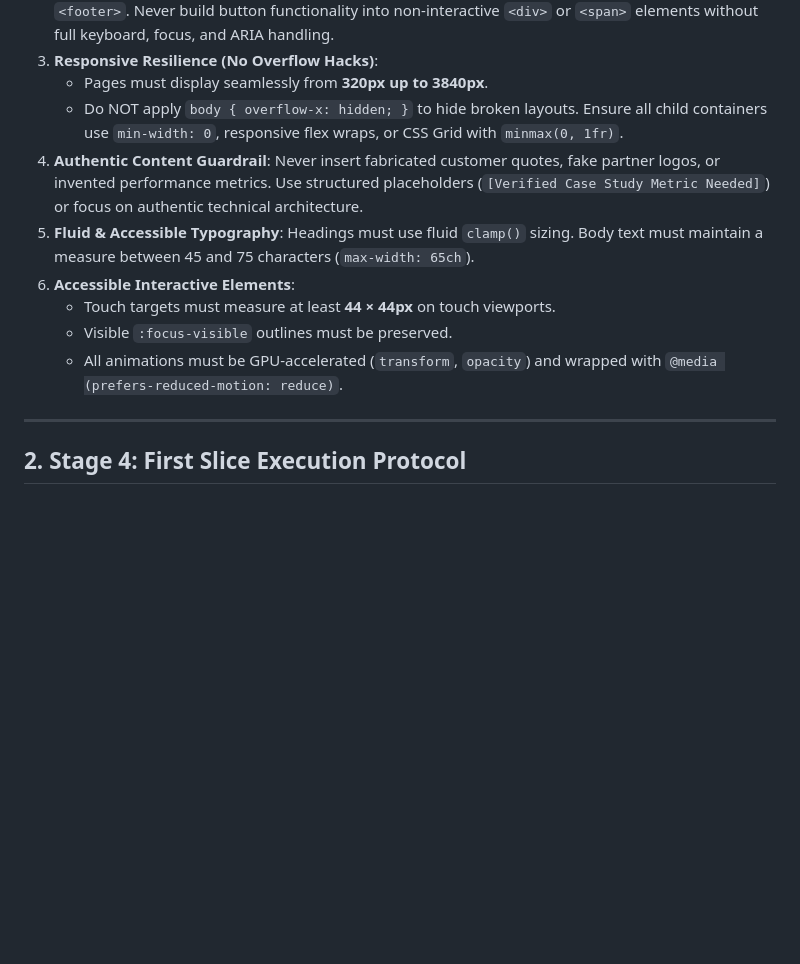
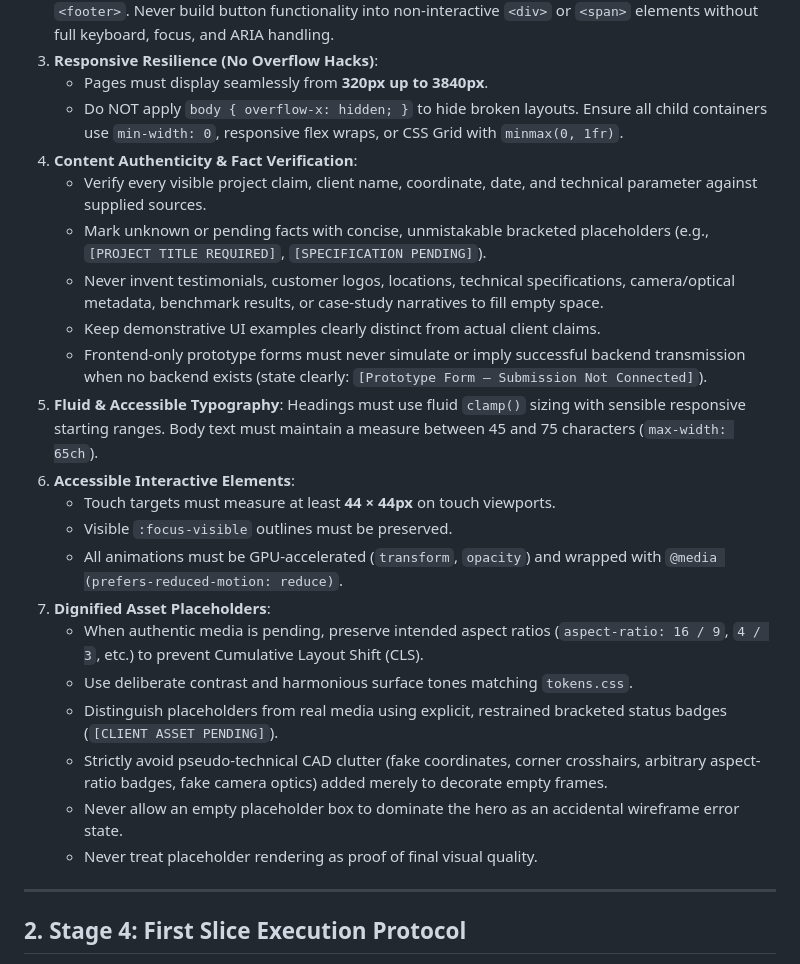
Before and after one commit to Surya2421/AURA, a Markdown page: skills/frontend-experience-engineer/SKILL.md, the part around one of its changes. Rendered like a GitHub page; blank space fills up the shorter version.

```diff
--- a/skills/frontend-experience-engineer/SKILL.md
+++ b/skills/frontend-experience-engineer/SKILL.md
@@ -18,12 +18,24 @@ The `frontend-experience-engineer` transforms design concepts and tokens into ro
 3. **Responsive Resilience (No Overflow Hacks)**:
    - Pages must display seamlessly from **320px up to 3840px**.
    - Do NOT apply `body { overflow-x: hidden; }` to hide broken layouts. Ensure all child containers use `min-width: 0`, responsive flex wraps, or CSS Grid with `minmax(0, 1fr)`.
-4. **Authentic Content Guardrail**: Never insert fabricated customer quotes, fake partner logos, or invented performance metrics. Use structured placeholders (`[Verified Case Study Metric Needed]`) or focus on authentic technical architecture.
-5. **Fluid & Accessible Typography**: Headings must use fluid `clamp()` sizing. Body text must maintain a measure between 45 and 75 characters (`max-width: 65ch`).
+4. **Content Authenticity & Fact Verification**:
+   - Verify every visible project claim, client name, coordinate, date, and technical parameter against supplied sources.
+   - Mark unknown or pending facts with concise, unmistakable bracketed placeholders (e.g., `[PROJECT TITLE REQUIRED]`, `[SPECIFICATION PENDING]`).
+   - Never invent testimonials, customer logos, locations, technical specifications, camera/optical metadata, benchmark results, or case-study narratives to fill empty space.
+   - Keep demonstrative UI examples clearly distinct from actual client claims.
+   - Frontend-only prototype forms must never simulate or imply successful backend transmission when no backend exists (state clearly: `[Prototype Form — Submission Not Connected]`).
+5. **Fluid & Accessible Typography**: Headings must use fluid `clamp()` sizing with sensible responsive starting ranges. Body text must maintain a measure between 45 and 75 characters (`max-width: 65ch`).
 6. **Accessible Interactive Elements**:
    - Touch targets must measure at least **44 × 44px** on touch viewports.
    - Visible `:focus-visible` outlines must be preserved.
    - All animations must be GPU-accelerated (`transform`, `opacity`) and wrapped with `@media (prefers-reduced-motion: reduce)`.
+7. **Dignified Asset Placeholders**:
+   - When authentic media is pending, preserve intended aspect ratios (`aspect-ratio: 16 / 9`, `4 / 3`, etc.) to prevent Cumulative Layout Shift (CLS).
+   - Use deliberate contrast and harmonious surface tones matching `tokens.css`.
+   - Distinguish placeholders from real media using explicit, restrained bracketed status badges (`[CLIENT ASSET PENDING]`).
+   - Strictly avoid pseudo-technical CAD clutter (fake coordinates, corner crosshairs, arbitrary aspect-ratio badges, fake camera optics) added merely to decorate empty frames.
+   - Never allow an empty placeholder box to dominate the hero as an accidental wireframe error state.
+   - Never treat placeholder rendering as proof of final visual quality.
 
 ---
 
```
Also changed, not shown: other parts of skills/frontend-experience-engineer/SKILL.md (+60 -9 lines), references/WEBSITE-QUALITY-STANDARD.md (+6 -1 lines).
